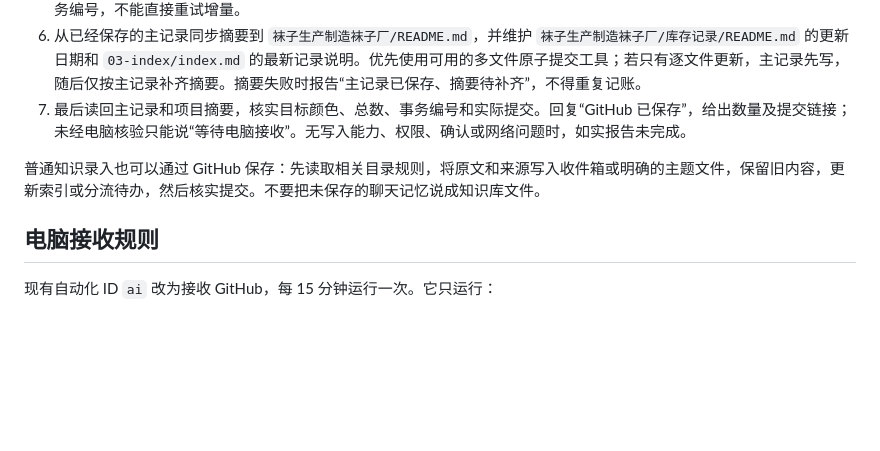
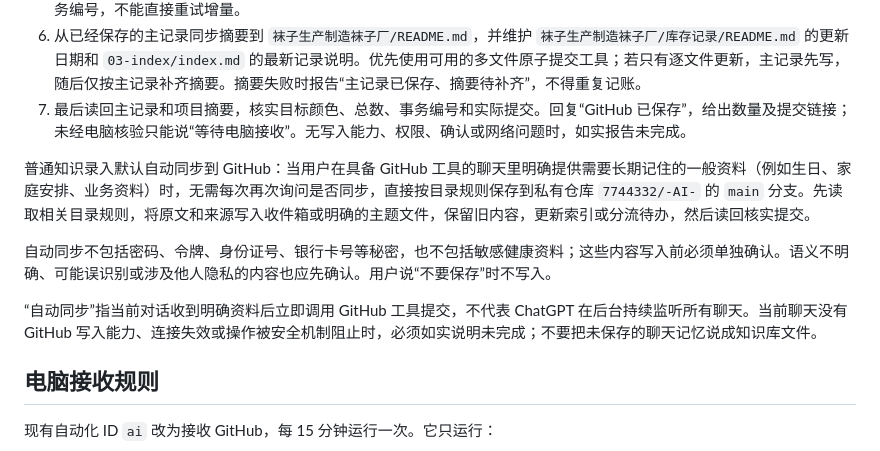
Before and after one commit to xianer-AI/xianer-ai-brain, a Markdown page: 00-system/mobile-inventory-sync.md, the part around the change. Rendered like a GitHub page; blank space fills up the shorter version.

Commit message:
启用一般资料默认同步到 GitHub

```diff
--- a/00-system/mobile-inventory-sync.md
+++ b/00-system/mobile-inventory-sync.md
@@ -33,7 +33,11 @@
 6. 从已经保存的主记录同步摘要到 `袜子生产制造袜子厂/README.md`，并维护 `袜子生产制造袜子厂/库存记录/README.md` 的更新日期和 `03-index/index.md` 的最新记录说明。优先使用可用的多文件原子提交工具；若只有逐文件更新，主记录先写，随后仅按主记录补齐摘要。摘要失败时报告“主记录已保存、摘要待补齐”，不得重复记账。
 7. 最后读回主记录和项目摘要，核实目标颜色、总数、事务编号和实际提交。回复“GitHub 已保存”，给出数量及提交链接；未经电脑核验只能说“等待电脑接收”。无写入能力、权限、确认或网络问题时，如实报告未完成。
 
-普通知识录入也可以通过 GitHub 保存：先读取相关目录规则，将原文和来源写入收件箱或明确的主题文件，保留旧内容，更新索引或分流待办，然后核实提交。不要把未保存的聊天记忆说成知识库文件。
+普通知识录入默认自动同步到 GitHub：当用户在具备 GitHub 工具的聊天里明确提供需要长期记住的一般资料（例如生日、家庭安排、业务资料）时，无需每次再次询问是否同步，直接按目录规则保存到私有仓库 `7744332/-AI-` 的 `main` 分支。先读取相关目录规则，将原文和来源写入收件箱或明确的主题文件，保留旧内容，更新索引或分流待办，然后读回核实提交。
+
+自动同步不包括密码、令牌、身份证号、银行卡号等秘密，也不包括敏感健康资料；这些内容写入前必须单独确认。语义不明确、可能误识别或涉及他人隐私的内容也应先确认。用户说“不要保存”时不写入。
+
+“自动同步”指当前对话收到明确资料后立即调用 GitHub 工具提交，不代表 ChatGPT 在后台持续监听所有聊天。当前聊天没有 GitHub 写入能力、连接失效或操作被安全机制阻止时，必须如实说明未完成；不要把未保存的聊天记忆说成知识库文件。
 
 ## 电脑接收规则
 
```
